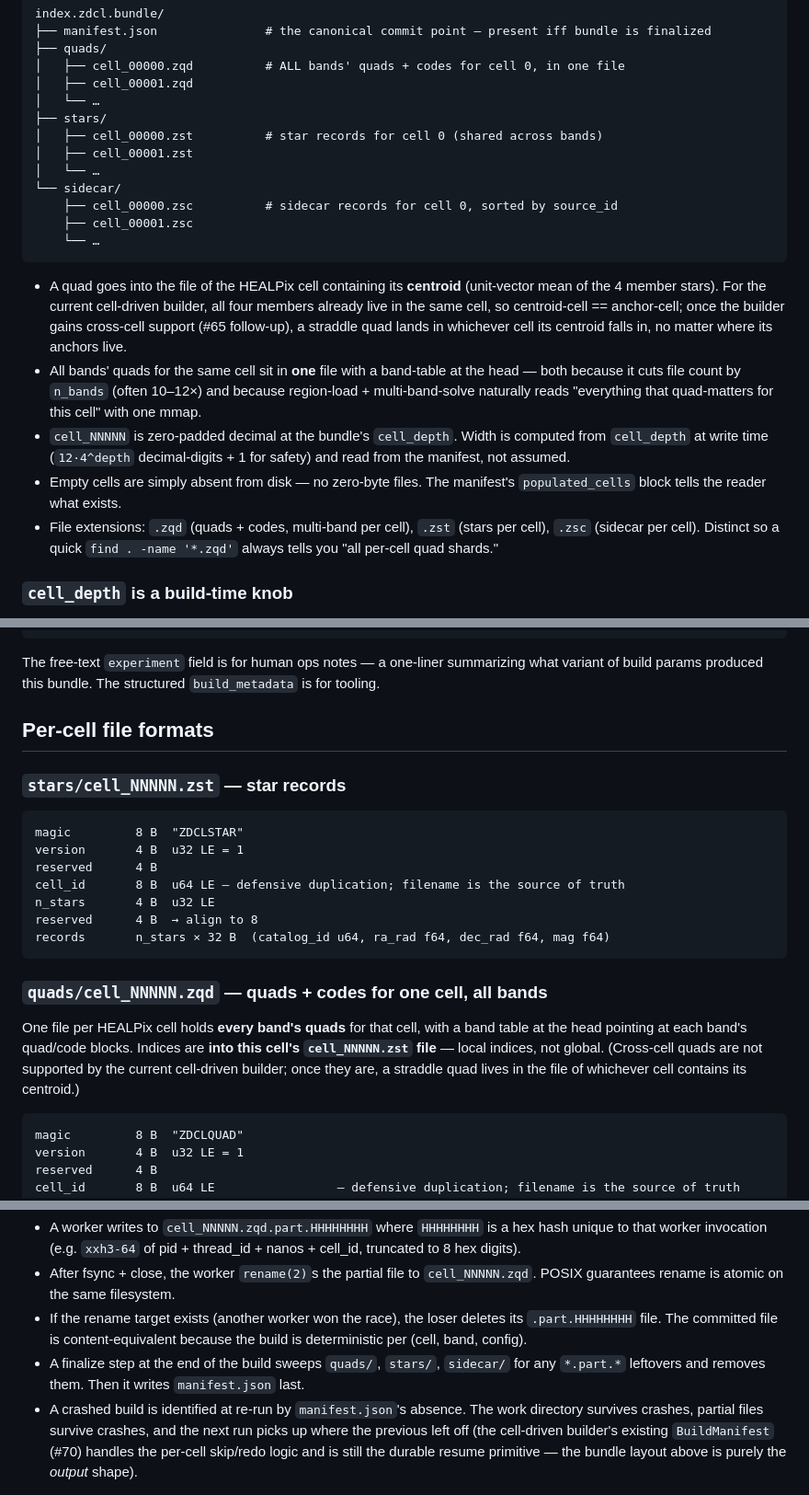
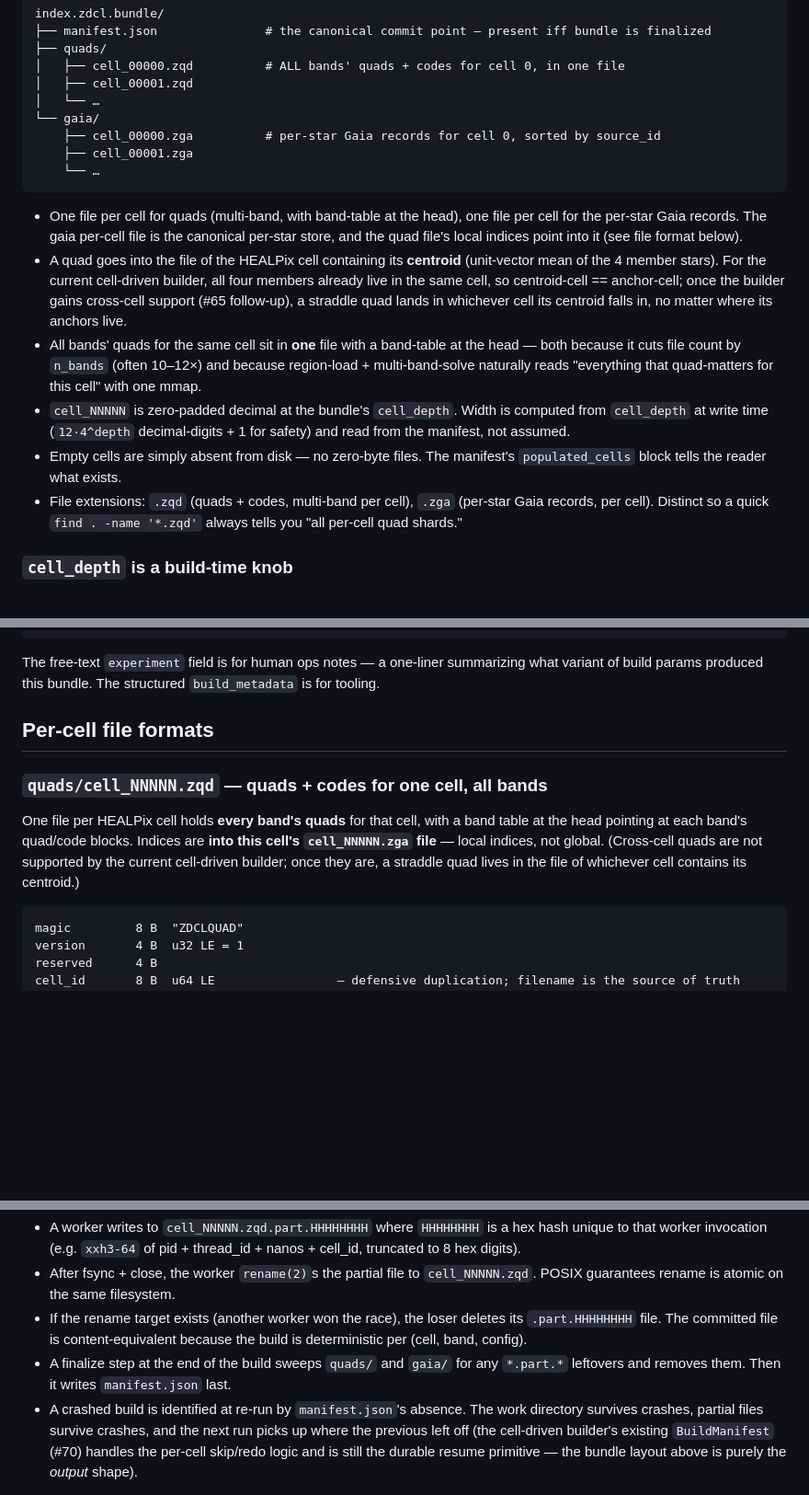
Before and after one commit to OrbitalCommons/zodiacal, a Markdown page: docs/bundle-format.md, 3 parts joined by grey strips. Shown at 92% size. Drawn GitHub-style; blank space fills up the shorter version.

````diff
--- a/docs/bundle-format.md
+++ b/docs/bundle-format.md
@@ -23,21 +23,18 @@ index.zdcl.bundle/
 │   ├── cell_00000.zqd          # ALL bands' quads + codes for cell 0, in one file
 │   ├── cell_00001.zqd
 │   └── …
-├── stars/
-│   ├── cell_00000.zst          # star records for cell 0 (shared across bands)
-│   ├── cell_00001.zst
-│   └── …
-└── sidecar/
-    ├── cell_00000.zsc          # sidecar records for cell 0, sorted by source_id
-    ├── cell_00001.zsc
+└── gaia/
+    ├── cell_00000.zga          # per-star Gaia records for cell 0, sorted by source_id
+    ├── cell_00001.zga
     └── …
 ```
 
+- One file per cell for quads (multi-band, with band-table at the head), one file per cell for the per-star Gaia records. The gaia per-cell file is the canonical per-star store, and the quad file's local indices point into it (see file format below).
 - A quad goes into the file of the HEALPix cell containing its **centroid** (unit-vector mean of the 4 member stars). For the current cell-driven builder, all four members already live in the same cell, so centroid-cell == anchor-cell; once the builder gains cross-cell support (#65 follow-up), a straddle quad lands in whichever cell its centroid falls in, no matter where its anchors live.
 - All bands' quads for the same cell sit in **one** file with a band-table at the head — both because it cuts file count by `n_bands` (often 10–12×) and because region-load + multi-band-solve naturally reads "everything that quad-matters for this cell" with one mmap.
 - `cell_NNNNN` is zero-padded decimal at the bundle's `cell_depth`. Width is computed from `cell_depth` at write time (`12·4^depth` decimal-digits + 1 for safety) and read from the manifest, not assumed.
 - Empty cells are simply absent from disk — no zero-byte files. The manifest's `populated_cells` block tells the reader what exists.
-- File extensions: `.zqd` (quads + codes, multi-band per cell), `.zst` (stars per cell), `.zsc` (sidecar per cell). Distinct so a quick `find . -name '*.zqd'` always tells you "all per-cell quad shards."
+- File extensions: `.zqd` (quads + codes, multi-band per cell), `.zga` (per-star Gaia records, per cell). Distinct so a quick `find . -name '*.zqd'` always tells you "all per-cell quad shards."
 
 ### `cell_depth` is a build-time knob
 
@@ -119,21 +113,9 @@ The free-text `experiment` field is for human ops notes — a one-liner summariz
 
 ## Per-cell file formats
 
-### `stars/cell_NNNNN.zst` — star records
-
-```
-magic         8 B  "ZDCLSTAR"
-version       4 B  u32 LE = 1
-reserved      4 B
-cell_id       8 B  u64 LE — defensive duplication; filename is the source of truth
-n_stars       4 B  u32 LE
-reserved      4 B  → align to 8
-records       n_stars × 32 B  (catalog_id u64, ra_rad f64, dec_rad f64, mag f64)
-```
-
 ### `quads/cell_NNNNN.zqd` — quads + codes for one cell, all bands
 
-One file per HEALPix cell holds **every band's quads** for that cell, with a band table at the head pointing at each band's quad/code blocks. Indices are **into this cell's `cell_NNNNN.zst` file** — local indices, not global. (Cross-cell quads are not supported by the current cell-driven builder; once they are, a straddle quad lives in the file of whichever cell contains its centroid.)
+One file per HEALPix cell holds **every band's quads** for that cell, with a band table at the head pointing at each band's quad/code blocks. Indices are **into this cell's `cell_NNNNN.zga` file** — local indices, not global. (Cross-cell quads are not supported by the current cell-driven builder; once they are, a straddle quad lives in the file of whichever cell contains its centroid.)
 
 ```
 magic         8 B  "ZDCLQUAD"
@@ -190,7 +228,7 @@ Workers writing in parallel can collide on the same canonical filename if two of
 - A worker writes to `cell_NNNNN.zqd.part.HHHHHHHH` where `HHHHHHHH` is a hex hash unique to that worker invocation (e.g. `xxh3-64` of pid + thread_id + nanos + cell_id, truncated to 8 hex digits).
 - After fsync + close, the worker `rename(2)`s the partial file to `cell_NNNNN.zqd`. POSIX guarantees rename is atomic on the same filesystem.
 - If the rename target exists (another worker won the race), the loser deletes its `.part.HHHHHHHH` file. The committed file is content-equivalent because the build is deterministic per (cell, band, config).
-- A finalize step at the end of the build sweeps `quads/`, `stars/`, `sidecar/` for any `*.part.*` leftovers and removes them. Then it writes `manifest.json` last.
+- A finalize step at the end of the build sweeps `quads/` and `gaia/` for any `*.part.*` leftovers and removes them. Then it writes `manifest.json` last.
 - A crashed build is identified at re-run by `manifest.json`'s absence. The work directory survives crashes, partial files survive crashes, and the next run picks up where the previous left off (the cell-driven builder's existing `BuildManifest` (#70) handles the per-cell skip/redo logic and is still the durable resume primitive — the bundle layout above is purely the *output* shape).
 
 ## Reader API
````
Also changed, not shown: other parts of docs/bundle-format.md (+76 -21 lines).
